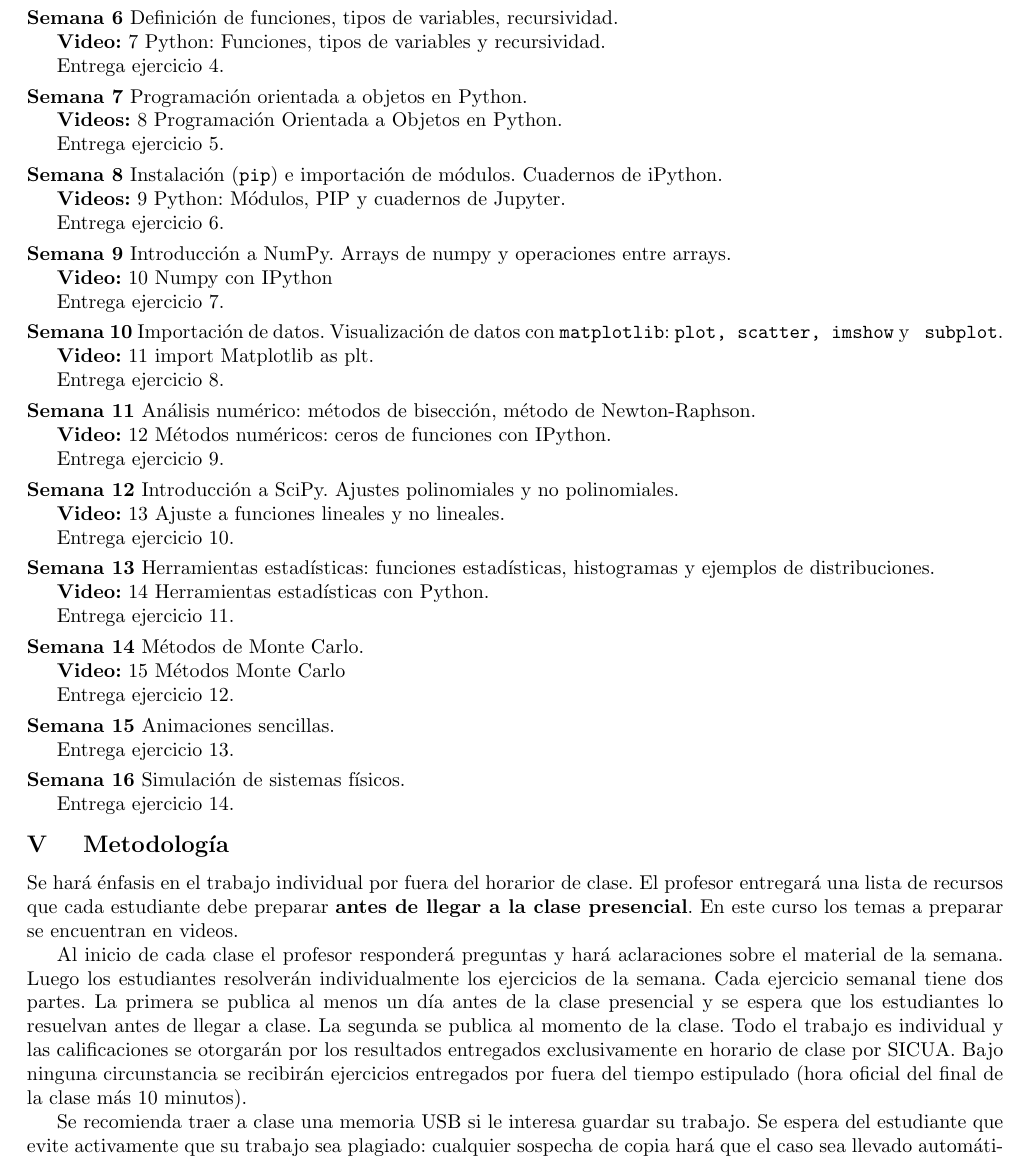
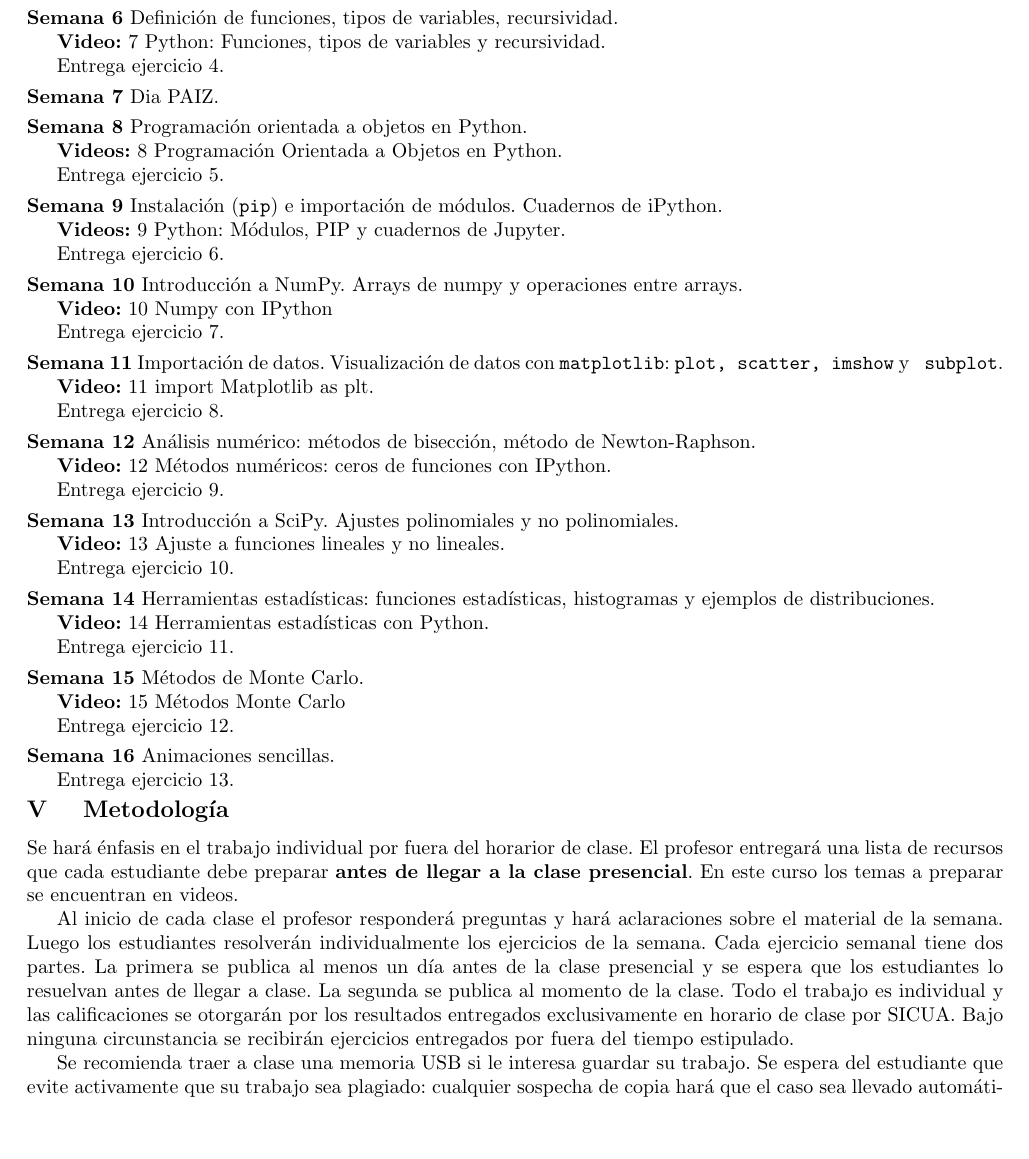
Before and after one commit to ComputoCienciasUniandes/FISI2026-201920, a LaTeX document (programa/programa.tex): part of page 2 of 3, cut so that both start at the same text, the shorter picture padded with empty space. Compiled offline with pdfLaTeX.

Commit message:
version actualizda

```diff
--- a/programa/programa.tex
+++ b/programa/programa.tex
@@ -138,14 +138,17 @@ tipos de variables, recursividad.
 Entrega ejercicio 4.
 \\[-0.3cm]
 
-\noindent\textbf{\textsc{Semana 7}} Programaci\'on orientada a objetos en Python.
+\noindent\textbf{\textsc{Semana 7}} Dia PAIZ.
+\\[-0.3cm]
+
+\noindent\textbf{\textsc{Semana 8}} Programaci\'on orientada a objetos en Python.
 
 \textbf{Videos:} 8 Programación Orientada a Objetos en Python.
 
 Entrega ejercicio 5.
 \\[-0.3cm]
 
-\noindent\textbf{\textsc{Semana 8}} Instalación (\verb+pip+) e importación de módulos. Cuadernos de iPython.
+\noindent\textbf{\textsc{Semana 9}} Instalación (\verb+pip+) e importación de módulos. Cuadernos de iPython.
 
 \textbf{Videos:} 9 Python: Módulos, PIP y cuadernos de Jupyter.
 
@@ -153,7 +156,7 @@ Entrega ejercicio 6.
 \\[-0.3cm]
 
 
-\noindent\textbf{\textsc{Semana 9}} Introducción a NumPy. Arrays de numpy y operaciones entre arrays.
+\noindent\textbf{\textsc{Semana 10}} Introducción a NumPy. Arrays de numpy y operaciones entre arrays.
 
 \textbf{Video:} 10 Numpy con IPython
 
@@ -161,7 +164,7 @@ Entrega ejercicio 7.
 \\[-0.3cm]
 
 
-\noindent\textbf{\textsc{Semana 10}}  Importación de datos. Visualización de datos con
+\noindent\textbf{\textsc{Semana 11}}  Importación de datos. Visualización de datos con
 \verb+matplotlib+: \verb+plot, scatter, imshow+ y  \verb+ subplot+.
 
 \textbf{Video:} 11 import Matplotlib as plt.
@@ -177,7 +180,7 @@ Entrega ejercicio 9.
 \\[-0.3cm]
 
 
-\noindent\textbf{\textsc{Semana 12}} Introducción a
+\noindent\textbf{\textsc{Semana 13}} Introducción a
 SciPy. Ajustes polinomiales y no polinomiales.
 
 \textbf{Video:} 13 Ajuste a funciones lineales y no lineales.
@@ -194,7 +197,7 @@ distribuciones.
 Entrega ejercicio 11.
 \\[-0.3cm]
 
-\noindent\textbf{\textsc{Semana 14}} Métodos de Monte Carlo.
+\noindent\textbf{\textsc{Semana 15}} Métodos de Monte Carlo.
 
 \textbf{Video:} 15 M\'etodos Monte Carlo
 
@@ -202,15 +205,11 @@ Entrega ejercicio 12.
 \\[-0.3cm]
 
 
-\noindent\textbf{\textsc{Semana 15}} Animaciones sencillas.
+\noindent\textbf{\textsc{Semana 16}} Animaciones sencillas.
 
 Entrega ejercicio 13.
 \\[-0.3cm]
 
-\noindent\textbf{\textsc{Semana 16}} Simulaci\'on de sistemas f\'isicos.
-
-Entrega ejercicio 14.
-\\[-0.1cm]
 
 \stepcounter{mysection}
 \noindent\textbf{\large \Roman{mysection} \quad Metodología}\\[-0.2cm]
@@ -230,7 +229,7 @@ momento de la clase.
 Todo el trabajo es individual y las calificaciones se otorgar\'an por
 los resultados entregados exclusivamente en horario de clase por SICUA.
 Bajo ninguna circunstancia se recibirán ejercicios entregados por fuera
-del tiempo estipulado (hora oficial del final de la clase más 10 minutos).
+del tiempo estipulado.
 
 Se recomienda traer a clase una memoria USB si le interesa guardar su
 trabajo. Se espera del estudiante que evite activamente que
```
Also changed, not shown: programa/programa.pdf, programa/programa.tex (8 more changed lines).
